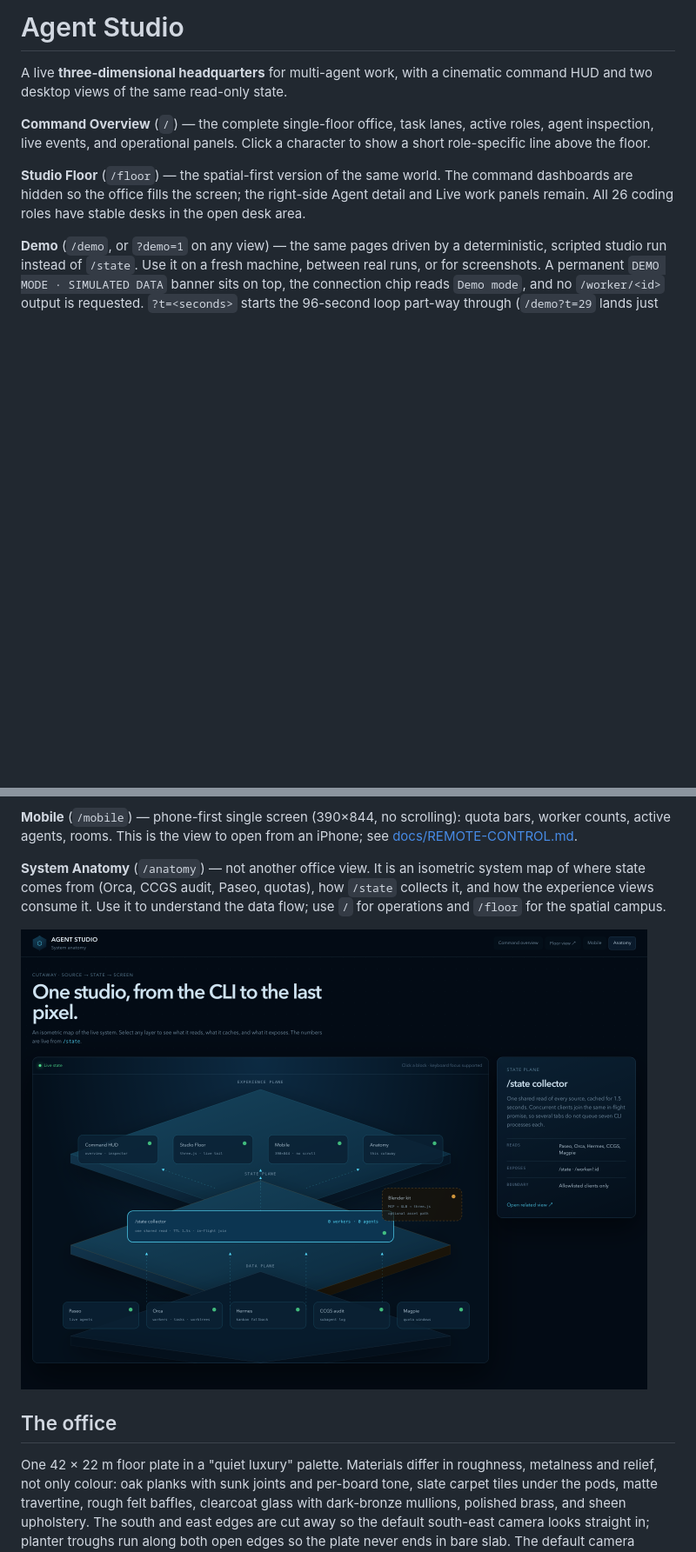
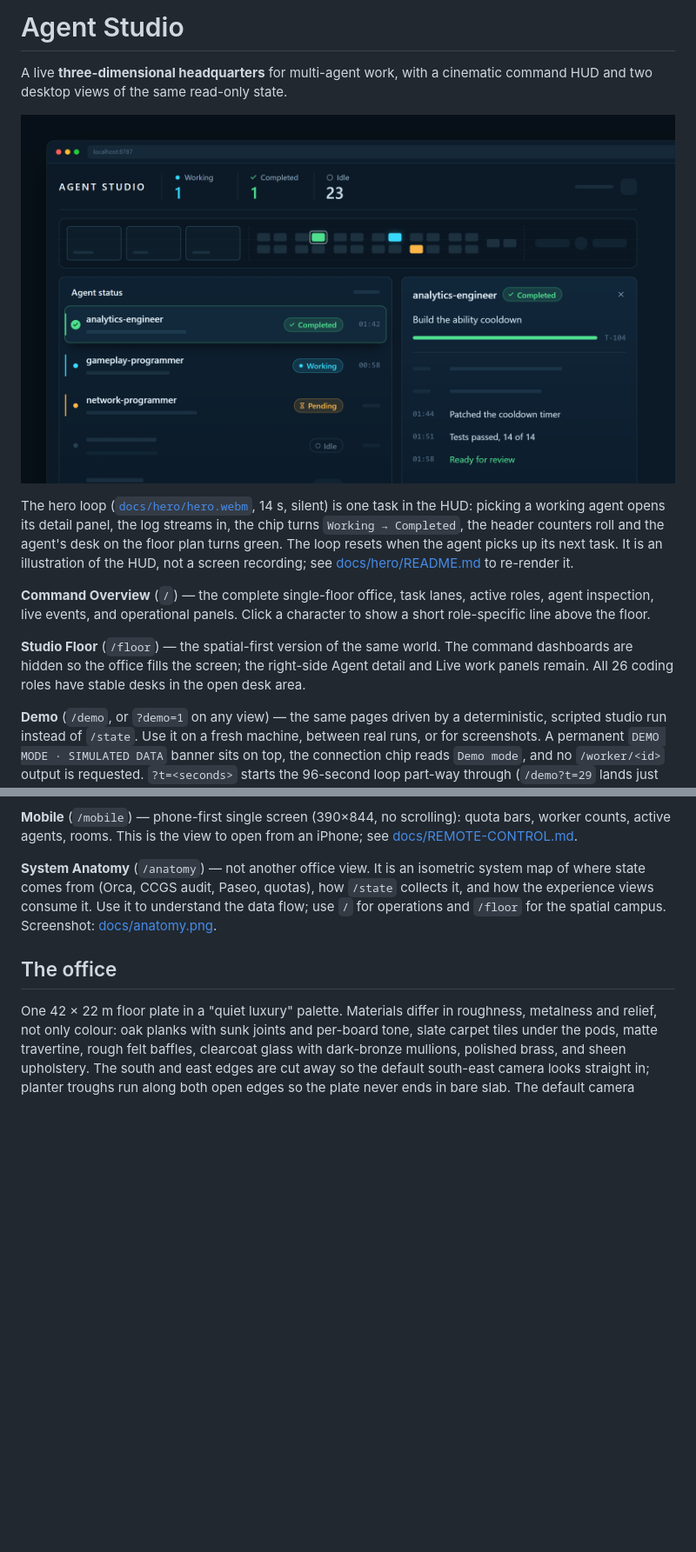
Before and after one commit to VincentNo5/agent-studio, a Markdown page: README.md, 2 parts joined by grey strips. Shown at 87% size. Rendered like a GitHub page; pictures changed too: docs/hero/poster.png (added); blank space fills up the shorter version.

```diff
--- a/README.md
+++ b/README.md
@@ -2,6 +2,14 @@
 
 A live **three-dimensional headquarters** for multi-agent work, with a cinematic command
 HUD and two desktop views of the same read-only state.
+
+<a href="docs/hero/hero.webm"><img src="docs/hero/poster.png" alt="Agent Studio HUD: analytics-engineer completed, counters at 1 working and 1 completed, its log and green desk on the floor plan" width="880"></a>
+
+The hero loop ([`docs/hero/hero.webm`](docs/hero/hero.webm), 14 s, silent) is one task in the
+HUD: picking a working agent opens its detail panel, the log streams in, the chip turns
+`Working → Completed`, the header counters roll and the agent's desk on the floor plan turns
+green. The loop resets when the agent picks up its next task. It is an illustration of the
+HUD, not a screen recording; see [docs/hero/README.md](docs/hero/README.md) to re-render it.
 
 **Command Overview** (`/`) — the complete single-floor office, task lanes, active roles,
 agent inspection, live events, and operational panels. Click a character to show a short
@@ -24,9 +32,7 @@ counts, active agents, rooms. This is the view to open from an iPhone; see
 **System Anatomy** (`/anatomy`) — not another office view. It is an isometric system map of
 where state comes from (Orca, CCGS audit, Paseo, quotas), how `/state` collects it, and how the
 experience views consume it. Use it to understand the data flow; use `/` for operations and
-`/floor` for the spatial campus.
-
-<img src="docs/anatomy.png" alt="Agent Studio system anatomy" width="720">
+`/floor` for the spatial campus. Screenshot: [docs/anatomy.png](docs/anatomy.png).
 
 ## The office
 
```
Also changed, not shown: other parts of README.md (+2 -0 lines), docs/hero/README.md (added, +70 -0 lines), 4 other files.
